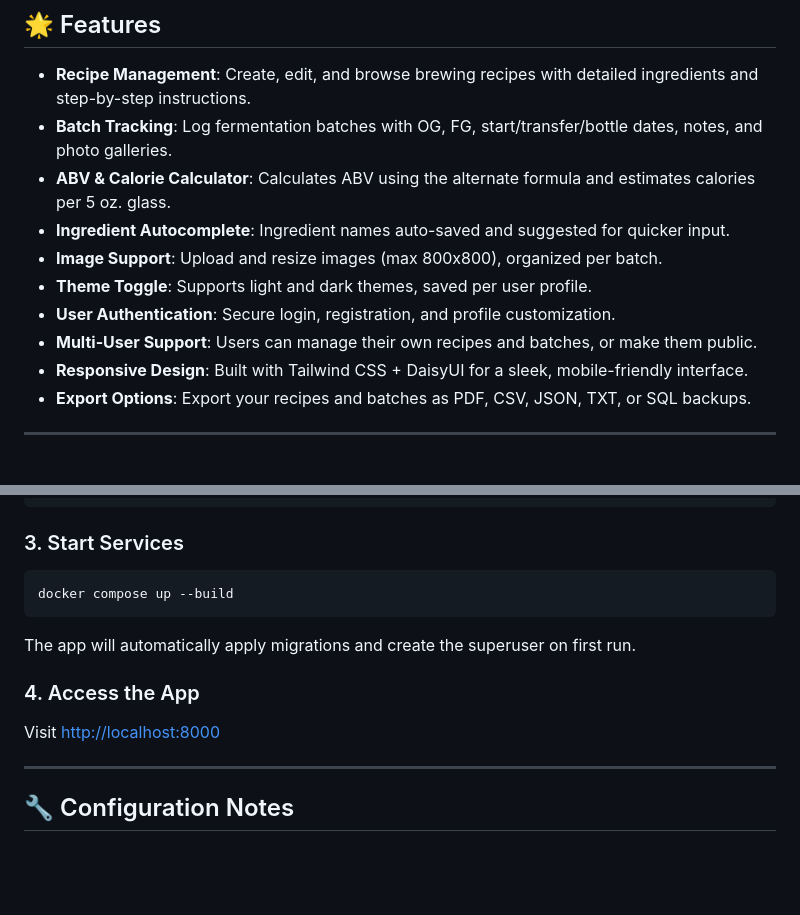
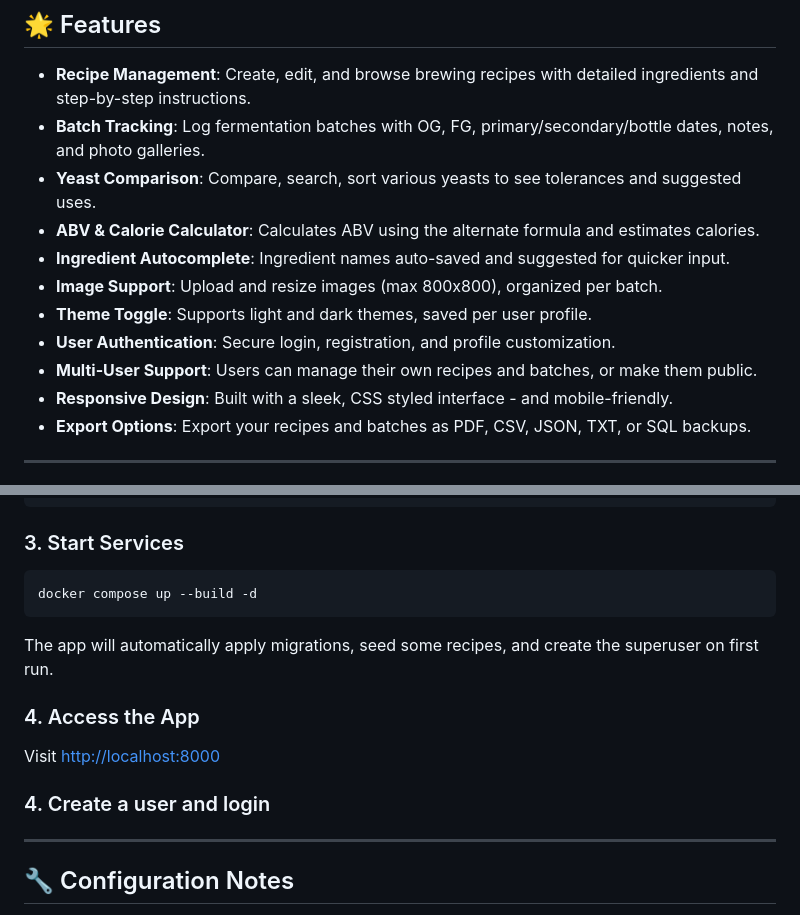
Before and after one commit to daytonjones/Skal, a Markdown page: README.md, 2 parts joined by grey strips. GitHub-like rendering; blank space fills up the shorter version.

````diff
--- a/README.md
+++ b/README.md
@@ -9,14 +9,15 @@ Though built primarily for meadmakers (it's what I brew!), Skål is just as capa
 ## 🌟 Features
 
 * **Recipe Management**: Create, edit, and browse brewing recipes with detailed ingredients and step-by-step instructions.
-* **Batch Tracking**: Log fermentation batches with OG, FG, start/transfer/bottle dates, notes, and photo galleries.
-* **ABV & Calorie Calculator**: Calculates ABV using the alternate formula and estimates calories per 5 oz. glass.
+* **Batch Tracking**: Log fermentation batches with OG, FG, primary/secondary/bottle dates, notes, and photo galleries.
+* **Yeast Comparison**: Compare, search, sort various yeasts to see tolerances and suggested uses.
+* **ABV & Calorie Calculator**: Calculates ABV using the alternate formula and estimates calories.
 * **Ingredient Autocomplete**: Ingredient names auto-saved and suggested for quicker input.
 * **Image Support**: Upload and resize images (max 800x800), organized per batch.
 * **Theme Toggle**: Supports light and dark themes, saved per user profile.
 * **User Authentication**: Secure login, registration, and profile customization.
 * **Multi-User Support**: Users can manage their own recipes and batches, or make them public.
-* **Responsive Design**: Built with Tailwind CSS + DaisyUI for a sleek, mobile-friendly interface.
+* **Responsive Design**: Built with a sleek, CSS styled interface - and mobile-friendly.
 * **Export Options**: Export your recipes and batches as PDF, CSV, JSON, TXT, or SQL backups.
 
 ---
@@ -51,14 +52,16 @@ DJANGO_SUPERUSER_PASSWORD={password123}
 ### 3. Start Services
 
 ```bash
-docker compose up --build
+docker compose up --build -d
 ```
 
-The app will automatically apply migrations and create the superuser on first run.
+The app will automatically apply migrations, seed some recipes,  and create the superuser on first run.
 
 ### 4. Access the App
 
 Visit [http://localhost:8000](http://localhost:8000)
+
+### 4. Create a user and login
 
 ---
 
````
Also changed, not shown: other parts of README.md (+3 -3 lines).
